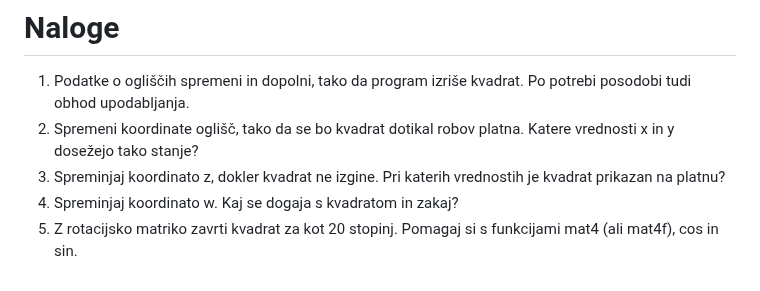
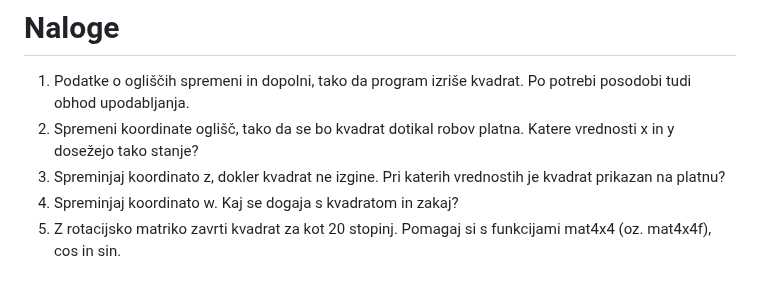
Before and after one commit to UL-FRI-LGM/vaje-rgti, a Markdown page: vaja1/ucilnica/vsebina.md, the part around the change. Rendered like a GitHub page.

Commit message:
Fix typo

```diff
--- a/vaja1/ucilnica/vsebina.md
+++ b/vaja1/ucilnica/vsebina.md
@@ -375,4 +375,4 @@ vrednosti x in y dosežejo tako stanje?
 kvadrat prikazan na platnu?
 4. Spreminjaj koordinato w. Kaj se dogaja s kvadratom in zakaj?
 5. Z rotacijsko matriko zavrti kvadrat za kot 20 stopinj. Pomagaj si s funkcijami
-mat4 (ali mat4f), cos in sin.
+mat4x4 (oz. mat4x4f), cos in sin.
```
